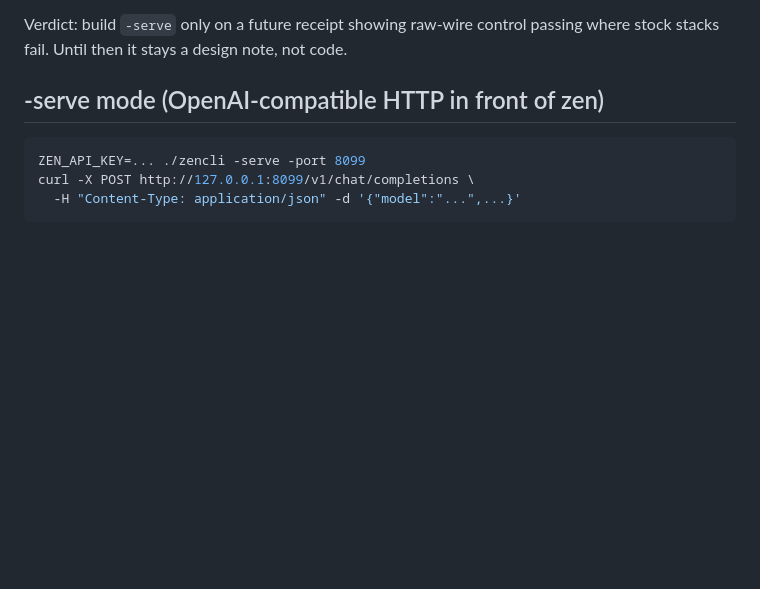
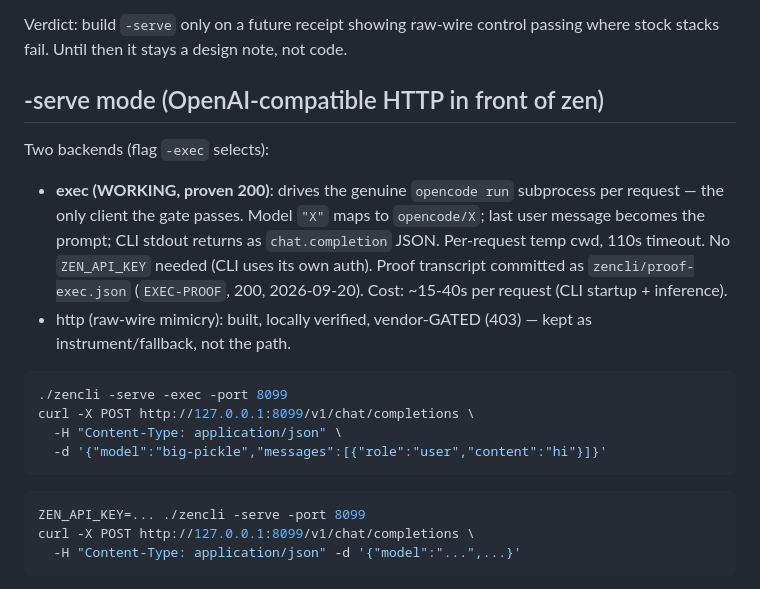
Before and after one commit to KSonny4/x-as-llm-api, a Markdown page: zencli/README.md, the part around the change. GitHub-like rendering; blank space fills up the shorter version.

Commit message:
zencli README: exec backend docs

````diff
--- a/zencli/README.md
+++ b/zencli/README.md
@@ -115,6 +115,26 @@ note, not code.
 
 ## -serve mode (OpenAI-compatible HTTP in front of zen)
 
+Two backends (flag `-exec` selects):
+
+- **exec (WORKING, proven 200)**: drives the genuine `opencode run`
+  subprocess per request — the only client the gate passes. Model `"X"`
+  maps to `opencode/X`; last user message becomes the prompt; CLI
+  stdout returns as `chat.completion` JSON. Per-request temp cwd,
+  110s timeout. No `ZEN_API_KEY` needed (CLI uses its own auth).
+  Proof transcript committed as `zencli/proof-exec.json`
+  (`EXEC-PROOF`, 200, 2026-09-20). Cost: ~15-40s per request
+  (CLI startup + inference).
+- http (raw-wire mimicry): built, locally verified, vendor-GATED
+  (403) — kept as instrument/fallback, not the path.
+
+```bash
+./zencli -serve -exec -port 8099
+curl -X POST http://127.0.0.1:8099/v1/chat/completions \
+  -H "Content-Type: application/json" \
+  -d '{"model":"big-pickle","messages":[{"role":"user","content":"hi"}]}'
+```
+
 ```bash
 ZEN_API_KEY=... ./zencli -serve -port 8099
 curl -X POST http://127.0.0.1:8099/v1/chat/completions \
````
